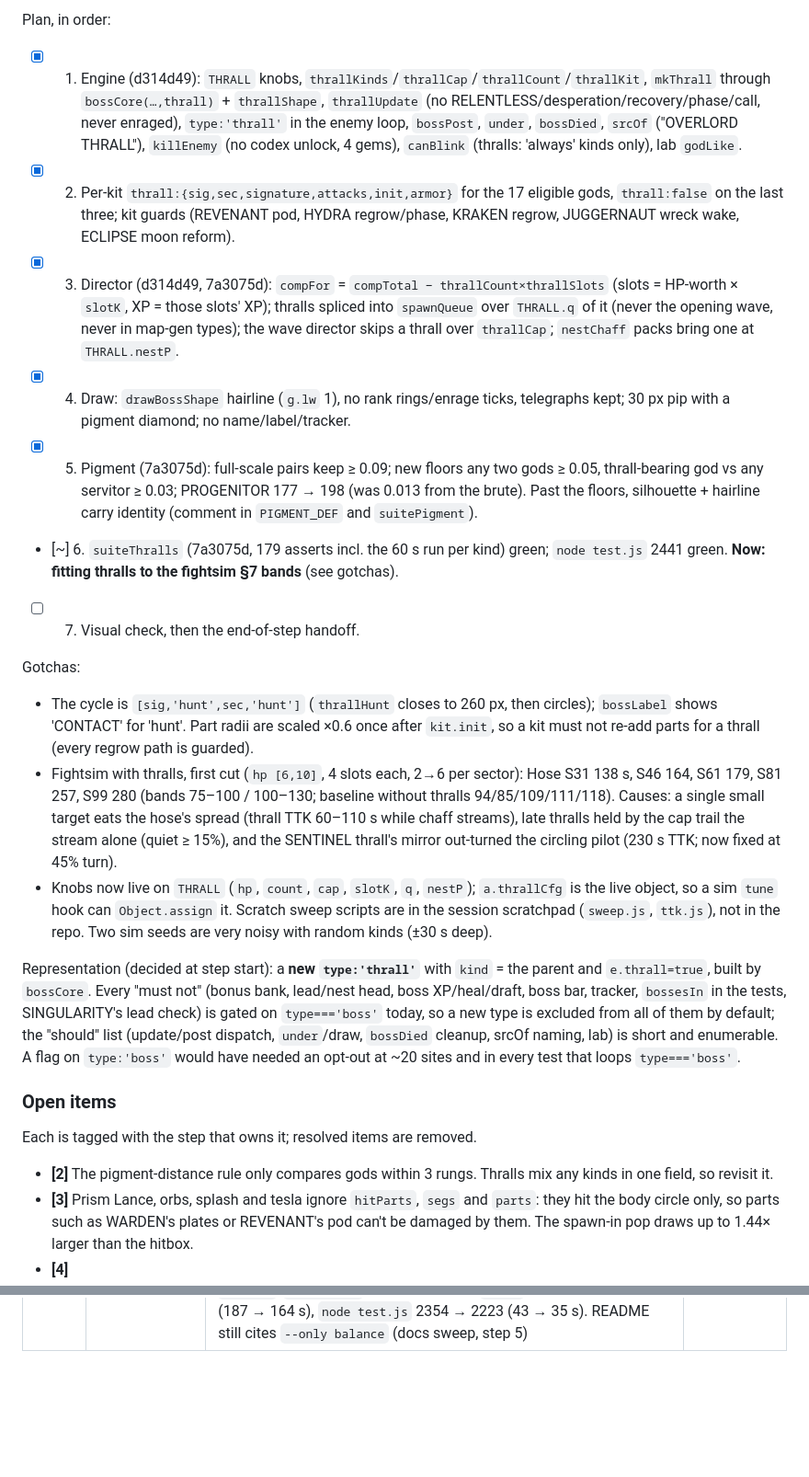
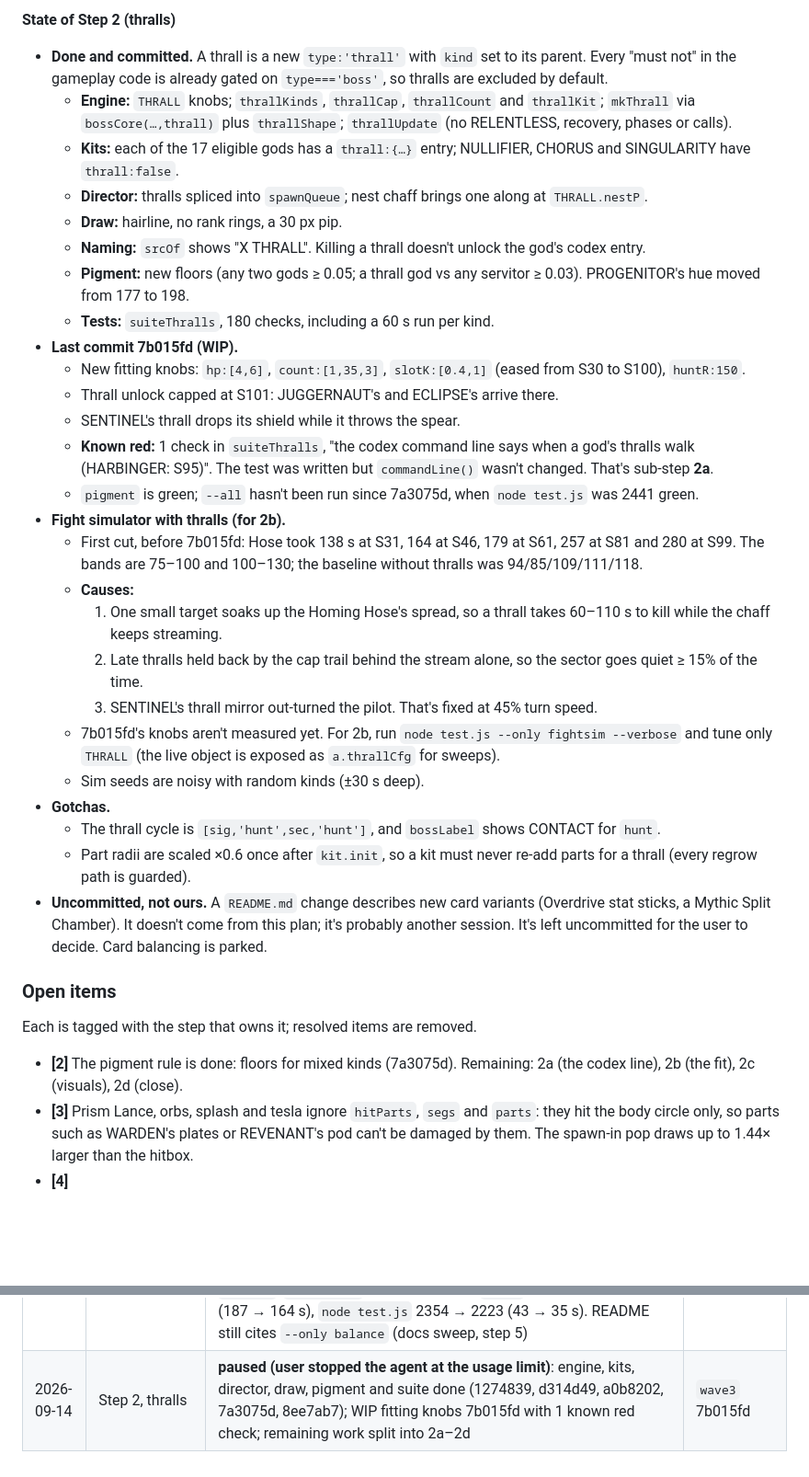
Before and after one commit to harshaditya-sharma/KRIEFNE, a Markdown page: DevX/SPEC-overhaul.md, 2 parts joined by grey strips. Shown at 92% size. Drawn GitHub-style; blank space fills up the shorter version.

Commit message:
Handoff: Step 2 paused mid-fit, remaining work split into small sub-steps

```diff
--- a/DevX/SPEC-overhaul.md
+++ b/DevX/SPEC-overhaul.md
@@ -881,23 +891,35 @@ Headless Chrome needs `window.__kriefne.forceState('playing')`. Kill stray serve
 
-Plan, in order:
-- [x] 1. Engine (d314d49): `THRALL` knobs, `thrallKinds`/`thrallCap`/`thrallCount`/`thrallKit`, `mkThrall` through `bossCore(…,thrall)` + `thrallShape`, `thrallUpdate` (no RELENTLESS/desperation/recovery/phase/call, never enraged), `type:'thrall'` in the enemy loop, `bossPost`, `under`, `bossDied`, `srcOf` ("OVERLORD THRALL"), `killEnemy` (no codex unlock, 4 gems), `canBlink` (thralls: 'always' kinds only), lab `godLike`.
-- [x] 2. Per-kit `thrall:{sig,sec,signature,attacks,init,armor}` for the 17 eligible gods, `thrall:false` on the last three; kit guards (REVENANT pod, HYDRA regrow/phase, KRAKEN regrow, JUGGERNAUT wreck wake, ECLIPSE moon reform).
-- [x] 3. Director (d314d49, 7a3075d): `compFor` = `compTotal − thrallCount×thrallSlots` (slots = HP-worth × `slotK`, XP = those slots' XP); thralls spliced into `spawnQueue` over `THRALL.q` of it (never the opening wave, never in map-gen types); the wave director skips a thrall over `thrallCap`; `nestChaff` packs bring one at `THRALL.nestP`.
-- [x] 4. Draw: `drawBossShape` hairline (`g.lw` 1), no rank rings/enrage ticks, telegraphs kept; 30 px pip with a pigment diamond; no name/label/tracker.
-- [x] 5. Pigment (7a3075d): full-scale pairs keep ≥ 0.09; new floors any two gods ≥ 0.05, thrall-bearing god vs any servitor ≥ 0.03; PROGENITOR 177 → 198 (was 0.013 from the brute). Past the floors, silhouette + hairline carry identity (comment in `PIGMENT_DEF` and `suitePigment`).
-- [~] 6. `suiteThralls` (7a3075d, 179 asserts incl. the 60 s run per kind) green; `node test.js` 2441 green. **Now: fitting thralls to the fightsim §7 bands** (see gotchas).
-- [ ] 7. Visual check, then the end-of-step handoff.
-
-Gotchas:
-- The cycle is `[sig,'hunt',sec,'hunt']` (`thrallHunt` closes to 260 px, then circles); `bossLabel` shows 'CONTACT' for 'hunt'. Part radii are scaled ×0.6 once after `kit.init`, so a kit must not re-add parts for a thrall (every regrow path is guarded).
-- Fightsim with thralls, first cut (`hp [6,10]`, 4 slots each, 2→6 per sector): Hose S31 138 s, S46 164, S61 179, S81 257, S99 280 (bands 75–100 / 100–130; baseline without thralls 94/85/109/111/118). Causes: a single small target eats the hose's spread (thrall TTK 60–110 s while chaff streams), late thralls held by the cap trail the stream alone (quiet ≥ 15%), and the SENTINEL thrall's mirror out-turned the circling pilot (230 s TTK; now fixed at 45% turn).
-- Knobs now live on `THRALL` (`hp`, `count`, `cap`, `slotK`, `q`, `nestP`); `a.thrallCfg` is the live object, so a sim `tune` hook can `Object.assign` it. Scratch sweep scripts are in the session scratchpad (`sweep.js`, `ttk.js`), not in the repo. Two sim seeds are very noisy with random kinds (±30 s deep).
-
-Representation (decided at step start): a **new `type:'thrall'`** with `kind` = the parent and `e.thrall=true`, built by `bossCore`. Every "must not" (bonus bank, lead/nest head, boss XP/heal/draft, boss bar, tracker, `bossesIn` in the tests, SINGULARITY's lead check) is gated on `type==='boss'` today, so a new type is excluded from all of them by default; the "should" list (update/post dispatch, `under`/draw, `bossDied` cleanup, srcOf naming, lab) is short and enumerable. A flag on `type:'boss'` would have needed an opt-out at ~20 sites and in every test that loops `type==='boss'`.
+**State of Step 2 (thralls)**
+- **Done and committed.** A thrall is a new `type:'thrall'` with `kind` set to its parent. Every "must not" in the gameplay code is already gated on `type==='boss'`, so thralls are excluded by default.
+  - **Engine:** `THRALL` knobs; `thrallKinds`, `thrallCap`, `thrallCount` and `thrallKit`; `mkThrall` via `bossCore(…,thrall)` plus `thrallShape`; `thrallUpdate` (no RELENTLESS, recovery, phases or calls).
+  - **Kits:** each of the 17 eligible gods has a `thrall:{…}` entry; NULLIFIER, CHORUS and SINGULARITY have `thrall:false`.
+  - **Director:** thralls spliced into `spawnQueue`; nest chaff brings one along at `THRALL.nestP`.
+  - **Draw:** hairline, no rank rings, a 30 px pip.
+  - **Naming:** `srcOf` shows "X THRALL". Killing a thrall doesn't unlock the god's codex entry.
+  - **Pigment:** new floors (any two gods ≥ 0.05; a thrall god vs any servitor ≥ 0.03). PROGENITOR's hue moved from 177 to 198.
+  - **Tests:** `suiteThralls`, 180 checks, including a 60 s run per kind.
+- **Last commit 7b015fd (WIP).**
+  - New fitting knobs: `hp:[4,6]`, `count:[1,35,3]`, `slotK:[0.4,1]` (eased from S30 to S100), `huntR:150`.
+  - Thrall unlock capped at S101: JUGGERNAUT's and ECLIPSE's arrive there.
+  - SENTINEL's thrall drops its shield while it throws the spear.
+  - **Known red:** 1 check in `suiteThralls`, "the codex command line says when a god's thralls walk (HARBINGER: S95)". The test was written but `commandLine()` wasn't changed. That's sub-step **2a**.
+  - `pigment` is green; `--all` hasn't been run since 7a3075d, when `node test.js` was 2441 green.
+- **Fight simulator with thralls (for 2b).**
+  - First cut, before 7b015fd: Hose took 138 s at S31, 164 at S46, 179 at S61, 257 at S81 and 280 at S99. The bands are 75–100 and 100–130; the baseline without thralls was 94/85/109/111/118.
+  - **Causes:**
+    1. One small target soaks up the Homing Hose's spread, so a thrall takes 60–110 s to kill while the chaff keeps streaming.
+    2. Late thralls held back by the cap trail behind the stream alone, so the sector goes quiet ≥ 15% of the time.
+    3. SENTINEL's thrall mirror out-turned the pilot. That's fixed at 45% turn speed.
+  - 7b015fd's knobs aren't measured yet. For 2b, run `node test.js --only fightsim --verbose` and tune only `THRALL` (the live object is exposed as `a.thrallCfg` for sweeps).
+  - Sim seeds are noisy with random kinds (±30 s deep).
+- **Gotchas.**
+  - The thrall cycle is `[sig,'hunt',sec,'hunt']`, and `bossLabel` shows CONTACT for `hunt`.
+  - Part radii are scaled ×0.6 once after `kit.init`, so a kit must never re-add parts for a thrall (every regrow path is guarded).
+- **Uncommitted, not ours.** A `README.md` change describes new card variants (Overdrive stat sticks, a Mythic Split Chamber). It doesn't come from this plan; it's probably another session. It's left uncommitted for the user to decide. Card balancing is parked.
 
 ### Open items
 Each is tagged with the step that owns it; resolved items are removed.
-- **[2]** The pigment-distance rule only compares gods within 3 rungs. Thralls mix any kinds in one field, so revisit it.
+- **[2]** The pigment rule is done: floors for mixed kinds (7a3075d). Remaining: 2a (the codex line), 2b (the fit), 2c (visuals), 2d (close).
 - **[3]** Prism Lance, orbs, splash and tesla ignore `hitParts`, `segs` and `parts`: they hit the body circle only, so parts such as WARDEN's plates or REVENANT's pod can't be damaged by them. The spawn-in pop draws up to 1.44× larger than the hitbox.
 - **[4]**
   - Boss HP: nests die in 7–35 s against the §6 bands.
@@ -941,3 +963,4 @@ Each is tagged with the step that owns it; resolved items are removed.
 | 2026-09-14 | merge to main | **done**: `main` fast-forwarded to `overhaul` 86d16a9 (Wave-3 density + engine, $harden mirrors); full harness 2447 green on `main`; 7 stale worktree checkouts removed, 6 merged `worktree-agent-*` branches deleted (`ae66187e` branch kept: unmerged alternate kit line + WIP 3f4f57c) | `main` 86d16a9 |
 | 2026-09-14 | Step 0, housekeeping | **done**: `wave3` branch; deleted the `overhaul` branch (merged) and `worktree-agent-ae66187e…` (superseded alternate HYDRA/WYVERN/ORACLE/SENTINEL line, tip 3f4f57c, recoverable from the reflog); removed the dead `mkLieutenant` lab fallback, `inReplay`, `wrapText` and ARCHON's legacy `slam` alias; fast default test run (45 s) plus `--all`; `WAVE3_HANDOFF.md` folded in here; `--all` 2447 green | `wave3` |
 | 2026-09-14 | Step 1, test consolidation | **done**: `balance` retired (94 analytic TTK/wall/pin asserts; its boss-hit-vs-farmer-hull check → `combos`; replaced by 40 real-fight asserts in `fightsim`: Hose kills every lead inside the cap, no lead under 6s); `roster`/`live`/`mobility`/`recovery`/`regen` folded into `hierarchy`/`prims`/`kits1`/`teleport` (37 duplicates deleted, the rest moved); shared helpers (`hold`, `sectorRoom`, `kitBasics`, `pinAt`, `shootAt`, `circleKeys`); 33 → 27 suites; `--all` 2447 → 2356 green (187 → 164 s), `node test.js` 2354 → 2223 (43 → 35 s). README still cites `--only balance` (docs sweep, step 5) | `wave3` 6c7f40c, 59f9dbf, ff107d5 |
+| 2026-09-14 | Step 2, thralls | **paused (user stopped the agent at the usage limit)**: engine, kits, director, draw, pigment and suite done (1274839, d314d49, a0b8202, 7a3075d, 8ee7ab7); WIP fitting knobs 7b015fd with 1 known red check; remaining work split into 2a–2d | `wave3` 7b015fd |
```
Also changed, not shown: other parts of DevX/SPEC-overhaul.md (+19 -9 lines).
